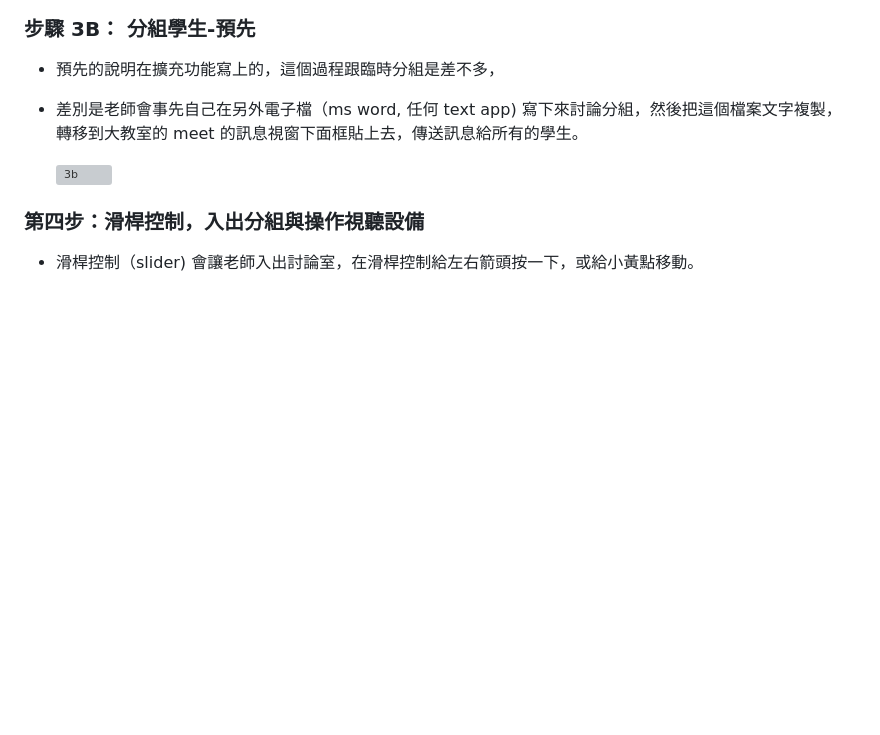
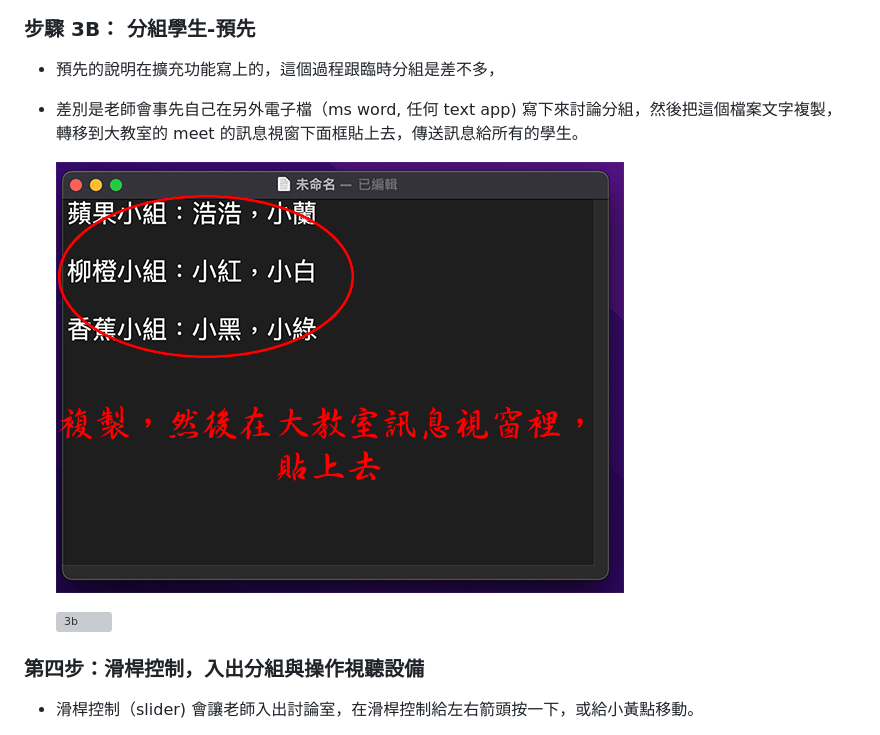
Before and after one commit to hudektech/gmbr-help-zhTW, a Markdown page: gmbr-help-zhTW.MD, the part around the change. Rendered like a GitHub page; pictures changed too: data/text-editor.jpg (added); blank space fills up the shorter version; grey boxes are pictures that could not be loaded.

```diff
--- a/gmbr-help-zhTW.MD
+++ b/gmbr-help-zhTW.MD
@@ -196,6 +196,8 @@
 - 預先的說明在擴充功能寫上的，這個過程跟臨時分組是差不多，
 - 差別是老師會事先自己在另外電子檔（ms word, 任何 text app) 寫下來討論分組，然後把這個檔案文字複製，轉移到大教室的 meet 的訊息視窗下面框貼上去，傳送訊息給所有的學生。
 
+  ![3b-1](./data/text-editor.jpg)
+
   ![3b](./data/use3b.jpg)
 
 ### 第四步：滑桿控制，入出分組與操作視聽設備
```
